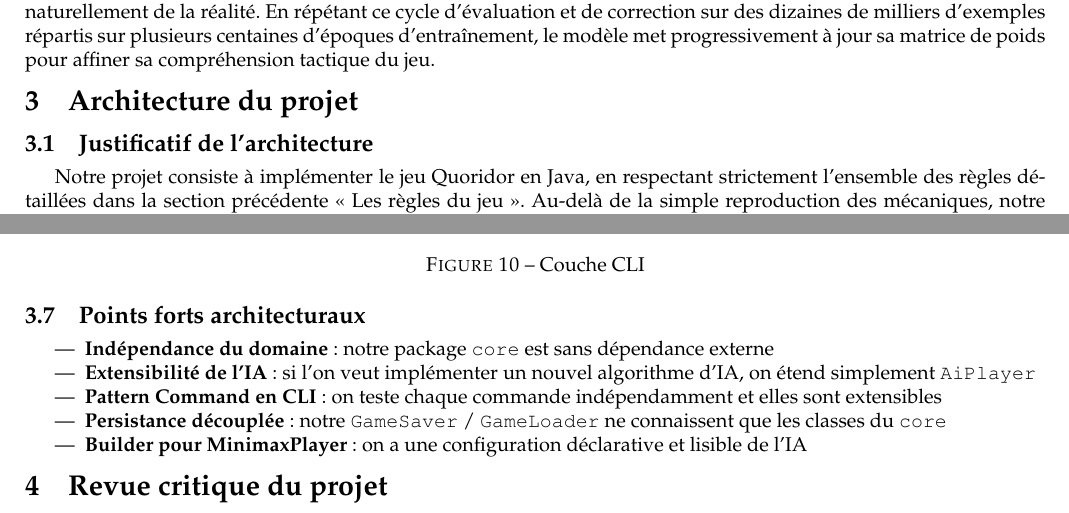
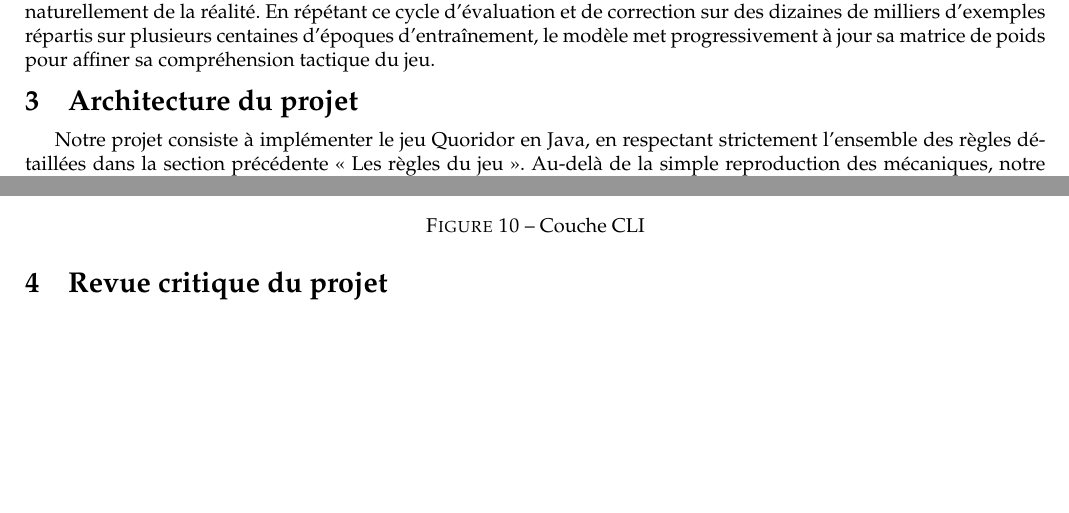
Before and after one commit to ismailab2/Projet_Quoridor, a LaTeX document (pdp/02-final/report.tex): two parts of pages 17 and 22 of 25 before the commit and two parts of pages 17 and 24 of 27 after it, joined at a grey line, cut so that both start at the same text, the shorter picture padded with empty space. Compiled offline with pdfLaTeX.

Commit message:
amelioration du rapport

```diff
--- a/pdp/02-final/report.tex
+++ b/pdp/02-final/report.tex
@@ -745,8 +745,6 @@ Afin de corriger cette erreur de prédiction, l'algorithme fait appel à un opti
 
 \section{Architecture du projet}
 
-\subsection{Justificatif de l’architecture}
-
 Notre projet  consiste à implémenter le jeu Quoridor en Java, en respectant strictement l’ensemble des règles détaillées
 dans la section précédente « Les règles du jeu ». Au-delà de la simple reproduction des mécaniques, notre cahier des charges
 impose plusieurs contraintes et objectifs qui influencent directement le choix de l’architecture logicielle.
@@ -942,17 +943,6 @@ schema du couche cli de notre architecture (Fig.~\ref{fig:example3}).
     \frame{\includegraphics[width=.85\textwidth]{cli.jpg}}
     \caption{Couche CLI}\label{fig:example3}
 \end{figure}
-
-
-\subsection{Points forts architecturaux}
-
-\begin{itemize}
-  \item \textbf{Indépendance du domaine} : notre package \texttt{core} est sans dépendance externe
-  \item \textbf{Extensibilité de l’IA} : si l'on veut implémenter un nouvel algorithme d'IA, on étend simplement \texttt{AiPlayer}
-  \item \textbf{Pattern Command en CLI} : on teste chaque commande indépendamment et elles sont extensibles
-  \item \textbf{Persistance découplée} : notre \texttt{GameSaver} / \texttt{GameLoader} ne connaissent que les classes du \texttt{core}
-  \item \textbf{Builder pour MinimaxPlayer} : on a une configuration déclarative et lisible de l’IA
-\end{itemize}
 
 \section{Revue critique du projet}
 
```
Also changed, not shown: pdp/02-final/bibliography.bib (line endings or trailing spaces), pdp/02-final/cli.jpg, pdp/02-final/core.jpg, pdp/02-final/main.jpg, pdp/02-final/report.pdf, pdp/02-final/report.tex (39 more changed lines).
